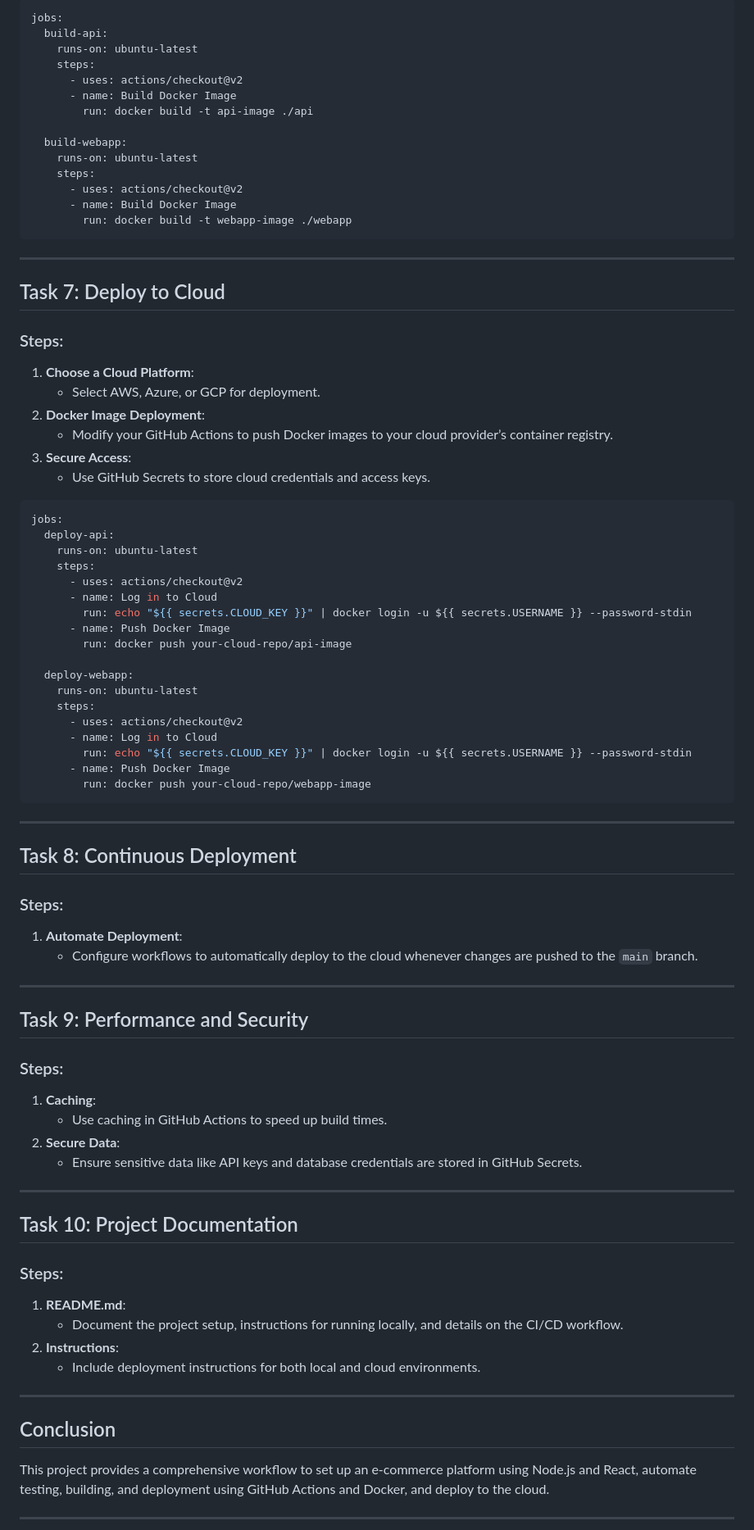
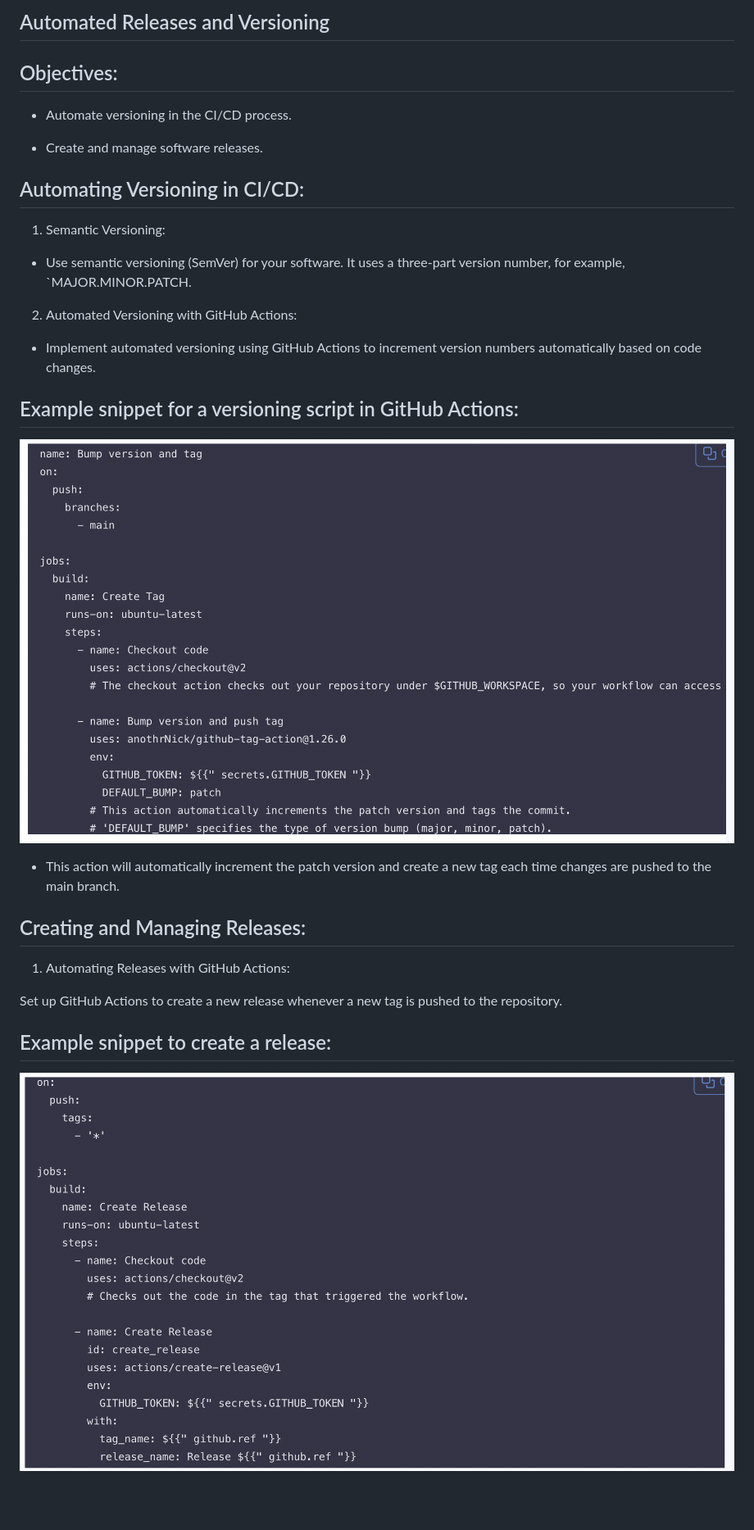
Before and after one commit to bolajidevops/Deployment-CICD, a Markdown page: README.md, the part around the change printed below. Shown: that part at 82% size. Drawn GitHub-style; pictures changed too: images/Release.png (added), images/Versioning.png (added); blank space fills up the shorter version.

````diff
--- a/README.md
+++ b/README.md
@@ -175,86 +61,37 @@ jobs:
 
-```yaml
-jobs:
-  build-api:
-    runs-on: ubuntu-latest
-    steps:
-      - uses: actions/checkout@v2
-      - name: Build Docker Image
-        run: docker build -t api-image ./api
+ ## Automated Releases and Versioning
 
-  build-webapp:
-    runs-on: ubuntu-latest
-    steps:
-      - uses: actions/checkout@v2
-      - name: Build Docker Image
-        run: docker build -t webapp-image ./webapp
-```
+ ## Objectives:
 
----
+ - Automate versioning in the CI/CD process.
 
-## Task 7: Deploy to Cloud
+ - Create and manage software releases.
 
-### Steps:
-1. **Choose a Cloud Platform**:
-   - Select AWS, Azure, or GCP for deployment.
-2. **Docker Image Deployment**:
-   - Modify your GitHub Actions to push Docker images to your cloud provider’s container registry.
-3. **Secure Access**:
-   - Use GitHub Secrets to store cloud credentials and access keys.
 
-```yaml
-jobs:
-  deploy-api:
-    runs-on: ubuntu-latest
-    steps:
-      - uses: actions/checkout@v2
-      - name: Log in to Cloud
-        run: echo "${{ secrets.CLOUD_KEY }}" | docker login -u ${{ secrets.USERNAME }} --password-stdin
-      - name: Push Docker Image
-        run: docker push your-cloud-repo/api-image
+ ## Automating Versioning in CI/CD:
 
-  deploy-webapp:
-    runs-on: ubuntu-latest
-    steps:
-      - uses: actions/checkout@v2
-      - name: Log in to Cloud
-        run: echo "${{ secrets.CLOUD_KEY }}" | docker login -u ${{ secrets.USERNAME }} --password-stdin
-      - name: Push Docker Image
-        run: docker push your-cloud-repo/webapp-image
-```
+  1. Semantic Versioning:
 
----
+ - Use semantic versioning (SemVer) for your software. It uses a three-part version number, for example, `MAJOR.MINOR.PATCH.
 
-## Task 8: Continuous Deployment
+  2. Automated Versioning with GitHub Actions:
 
-### Steps:
-1. **Automate Deployment**:
-   - Configure workflows to automatically deploy to the cloud whenever changes are pushed to the `main` branch.
+ - Implement automated versioning using GitHub Actions to increment version numbers automatically based on code changes.
 
----
 
-## Task 9: Performance and Security
+ ## Example snippet for a versioning script in GitHub Actions:
 
-### Steps:
-1. **Caching**:
-   - Use caching in GitHub Actions to speed up build times.
-2. **Secure Data**:
-   - Ensure sensitive data like API keys and database credentials are stored in GitHub Secrets.
+![alt text](images/Versioning.png)
 
----
+- This action will automatically increment the patch version and create a new tag each time changes are pushed to the main branch.
 
-## Task 10: Project Documentation
+## Creating and Managing Releases:
 
-### Steps:
-1. **README.md**:
-   - Document the project setup, instructions for running locally, and details on the CI/CD workflow.
-2. **Instructions**:
-   - Include deployment instructions for both local and cloud environments.
+1. Automating Releases with GitHub Actions:
 
----
+Set up GitHub Actions to create a new release whenever a new tag is pushed to the repository.
 
-## Conclusion
-This project provides a comprehensive workflow to set up an e-commerce platform using Node.js and React, automate testing, building, and deployment using GitHub Actions and Docker, and deploy to the cloud.
+## Example snippet to create a release:
 
----
+![alt text](images/Release.png)
 
````
Also changed, not shown: other parts of README.md (+40 -156 lines), images/Deploy-AWS.png (added), 5 other files.
